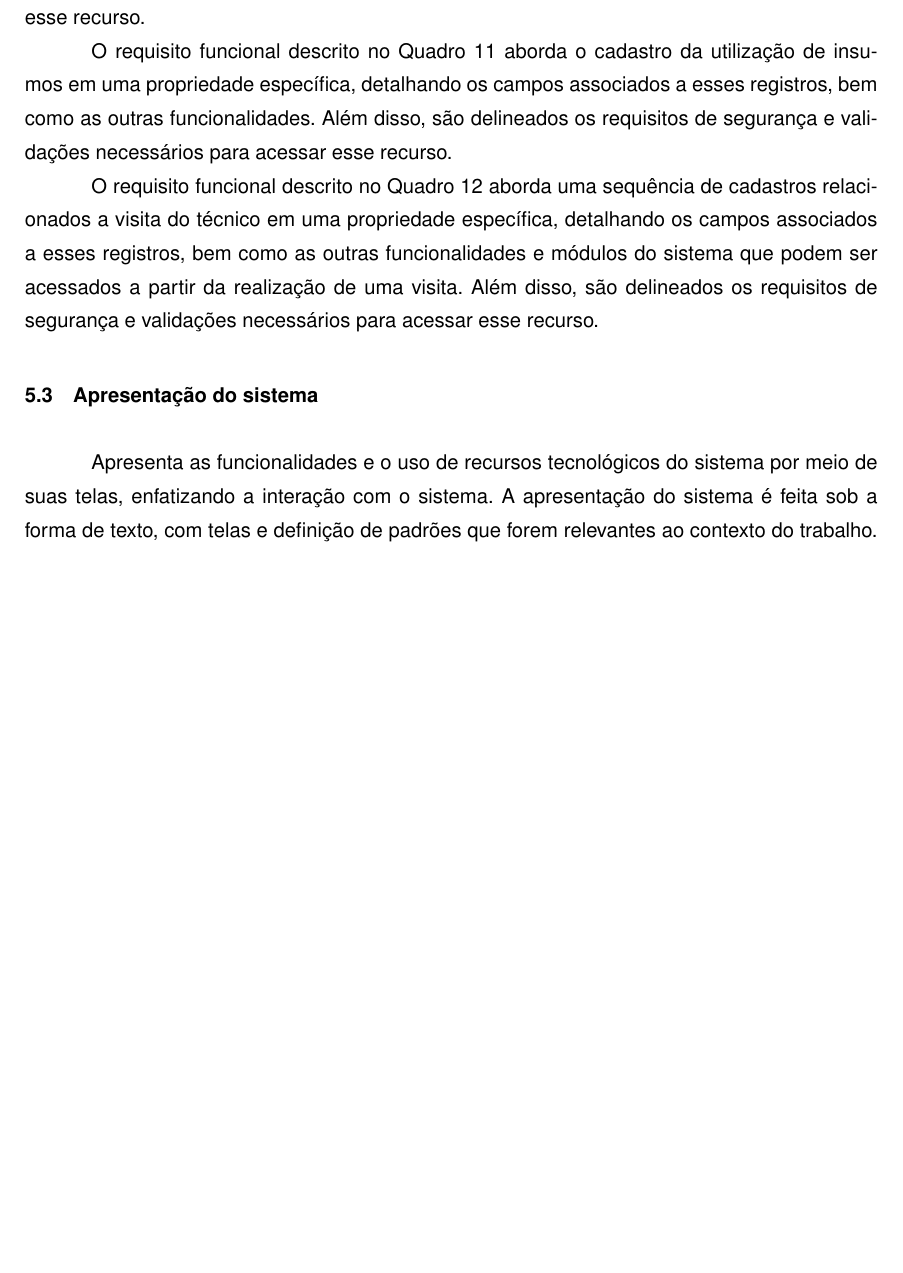
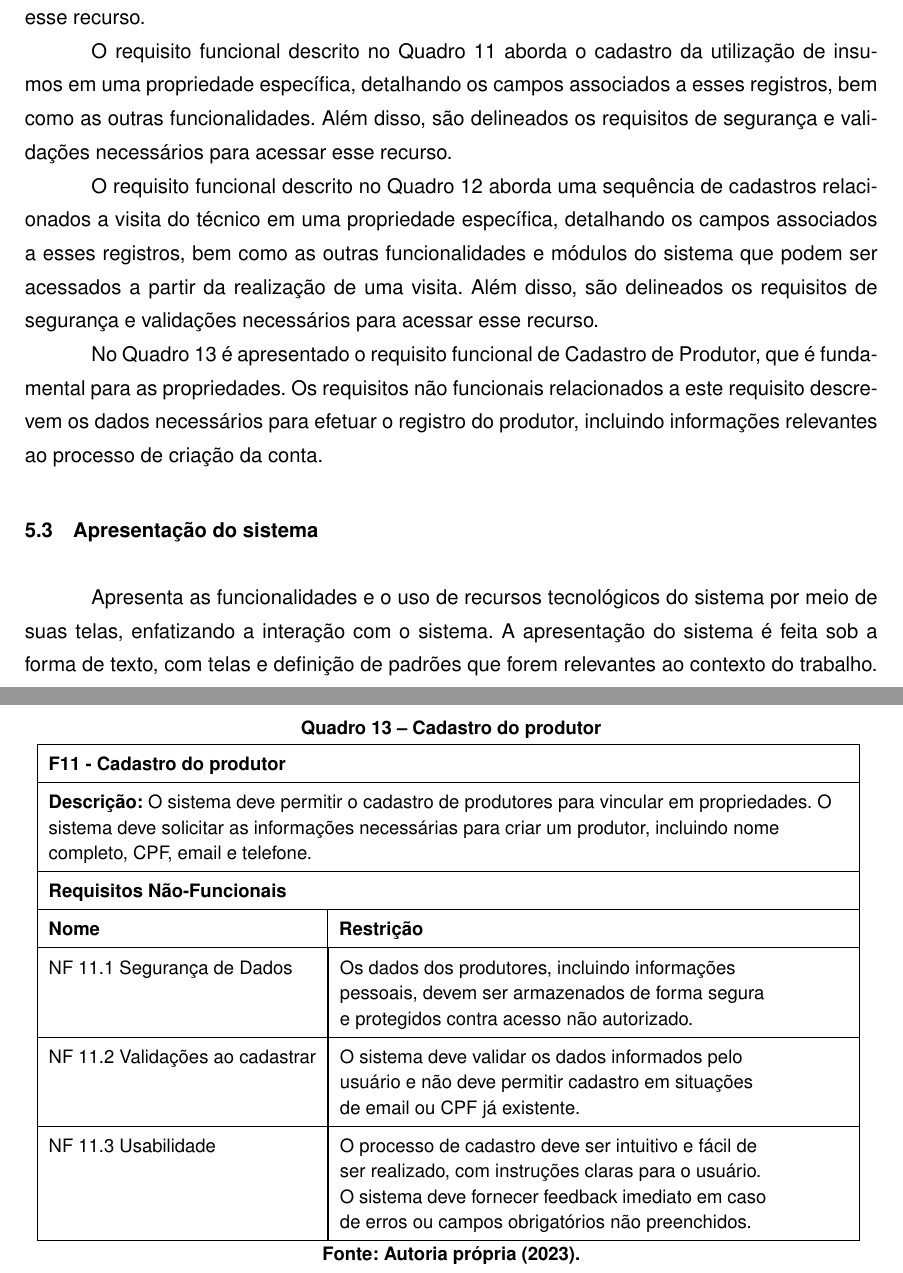
Before and after one commit to Minozzzi/tcc, a LaTeX thesis (main.tex, which reads capitulos/cap-experimentos-resultados.tex): part of page 40 of 60 before the commit and two parts of pages 40 and 48 of 61 after it, the two joined at a grey line, cut so that both start at the same text, the shorter picture padded with empty space. The pictures show the PDF file main.pdf that the author committed with the source.

Commit message:
feat: adiciona o requisito 'Cadastro de produtor'

```diff
--- a/capitulos/cap-experimentos-resultados.tex
+++ b/capitulos/cap-experimentos-resultados.tex
@@ -507,12 +507,50 @@ O requisito funcional descrito no \autoref{quad:requisitoVisitaRegular}  aborda
     \multicolumn{1}{|p{8cm}|}{\raggedright Se houver animais jovens, que estejam na fase entre a desmama e o pré parto das primíapras, o sistema deve permitir o registro de formulação de ração para as novilhas.}
     \\ \cline{1-2}
 
-    NF 10.8 Dados de vacas e balancemaneto &
+    NF 10.8 Dados de vacas e balancemaneto    &
     \multicolumn{1}{|p{8cm}|}{\raggedright O sistema deve permitir o cadastro de vacas na visita, caso o animal buscado já esteja inserido na propriedade o técnico apenas terá que atualizar campos como \gls{ECC}, peso vivo, produção de leite, teor de gorudra, teor de protiína, contagem de céluas osmáticas, contagem padrão em palca e nitrogênio ureico no leite.}
     \\ \cline{1-2}
 
-    NF 10.9 Formulação de ração para vacas &
+    NF 10.9 Formulação de ração para vacas    &
     \multicolumn{1}{|p{8cm}|}{\raggedright O sistema deve permitir a formulação de ração para vacas após preenchimento dos dados das vacas, onde o técnico irá inserir os alimentos de acordo com a disponibilidade.}
+    \\ \cline{1-2}
+  \end{tabular}
+  \fonte{} % Fonte
+\end{tabframed}
+
+No \autoref{quad:requisitoCadastroProdutor} é apresentado o requisito funcional de Cadastro de Produtor, que é fundamental para as propriedades. Os requisitos não funcionais relacionados a este requisito descrevem os dados necessários para efetuar o registro do produtor, incluindo informações relevantes ao processo de criação da conta.
+
+\begin{tabframed}[htb]
+  \caption{Cadastro do produtor}
+  \label{quad:requisitoCadastroProdutor}
+  \renewcommand{\arraystretch}{1.5}
+  \begin{tabular}{|l|l|}
+    \cline{1-2}
+    \multicolumn{2}{|l|}{\textbf{F11 - Cadastro do produtor} }
+    \\ \cline{1-2}
+
+    \multicolumn{2}{|p{15cm}|}{
+    \raggedright \textbf{Descrição:} O sistema deve permitir o cadastro de produtores para vincular em propriedades. O sistema deve solicitar as informações necessárias para criar um produtor, incluindo nome completo, CPF, email e telefone.
+    }
+    \\ \cline{1-2}
+
+    \multicolumn{2}{|l|}{\textbf{Requisitos Não-Funcionais}}
+    \\ \cline{1-2}
+
+    \textbf{Nome}                   &
+    \textbf{Restrição}
+    \\ \cline{1-2}
+
+    NF 11.1 Segurança de Dados      &
+    \multicolumn{1}{|p{8cm}|}{\raggedright Os dados dos produtores, incluindo informações pessoais, devem ser armazenados de forma segura e protegidos contra acesso não autorizado.}
+    \\ \cline{1-2}
+
+    NF 11.2 Validações ao cadastrar &
+    \multicolumn{1}{|p{8cm}|}{\raggedright O sistema deve validar os dados informados pelo usuário e não deve permitir cadastro em situações de email ou CPF já existente.}
+    \\ \cline{1-2}
+
+    NF 11.3 Usabilidade             &
+    \multicolumn{1}{|p{8cm}|}{\raggedright O processo de cadastro deve ser intuitivo e fácil de ser realizado, com instruções claras para o usuário. O sistema deve fornecer feedback imediato em caso de erros ou campos obrigatórios não preenchidos.}
     \\ \cline{1-2}
   \end{tabular}
   \fonte{} % Fonte
```
Also changed, not shown: main.pdf, capitulos/cap-experimentos-resultados.tex (12 more changed lines), 4 other files.
